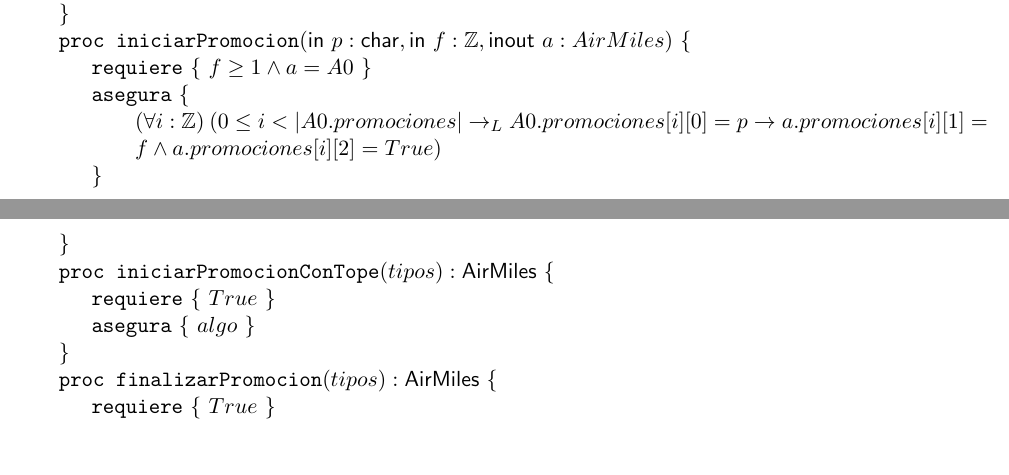
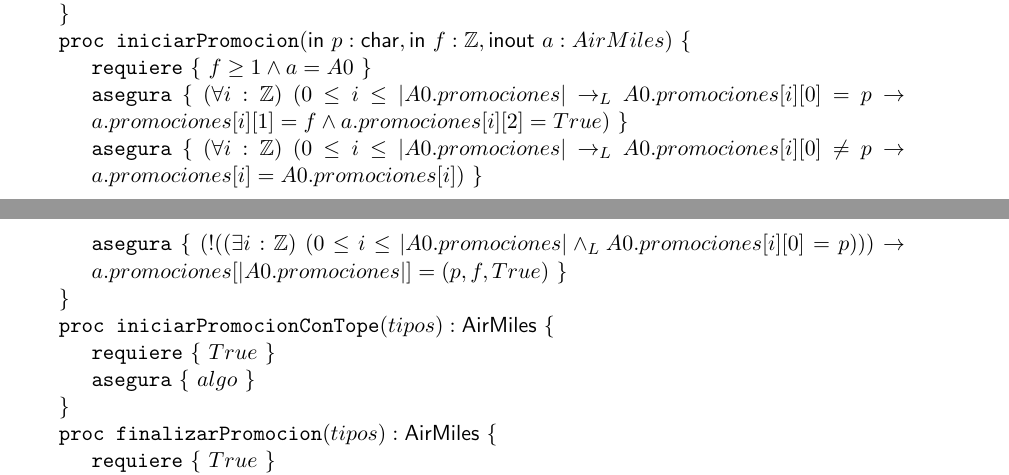
Before and after one commit to LaraDbUBA/Algoritmo-y-Estructura-de-Datos-II---Trabajo-Pr-ctico-1, a LaTeX document (overleaf/overleaf/main.tex): two parts of pages 3 and 4 of 4, joined at a grey line, cut so that both start at the same text, the shorter picture padded with empty space. Compiled offline with pdfLaTeX.

Commit message:
Termino iniciarPromocion

```diff
--- a/overleaf/overleaf/main.tex
+++ b/overleaf/overleaf/main.tex
@@ -149,7 +149,9 @@ Además, disponen de comandos para cuantificadores: $\paraTodo{x}{\mathbb{Z}}{x
 \begin{proc}{iniciarPromocion}
 {\In p: \cha, \In f: \ent, \Inout  a: AirMiles}{}
     \requiere{ f \geq 1 \land a = A0}
-    \aseguraLargo{\paraTodo{i}{\Z}{0 \leq i < \norm{A0.promociones} \implicaLuego A0.promociones[i][0] = p \implica a.promociones[i][1] = f \land a.promociones[i][2] = True} }
+    \asegura{\paraTodo{i}{\Z}{0 \leq i \leq \norm{A0.promociones} \implicaLuego A0.promociones[i][0] = p \implica a.promociones[i][1] = f \land a.promociones[i][2] = True}}
+    \asegura{\paraTodo{i}{\Z}{0 \leq i \leq \norm{A0.promociones} \implicaLuego A0.promociones[i][0] \neq p \implica a.promociones[i] = A0.promociones[i]}}
+    \asegura{(!(\existe{i}{\Z}{0 \leq i \leq \norm{A0.promociones} \yLuego A0.promociones[i][0] = p })) \implica a.promociones[\norm{A0.promociones}] = (p,f,True)}
 \end{proc}
 
 \begin{proc}{iniciarPromocionConTope}
```
Also changed, not shown: overleaf/overleaf/main.pdf, 2 other files.
